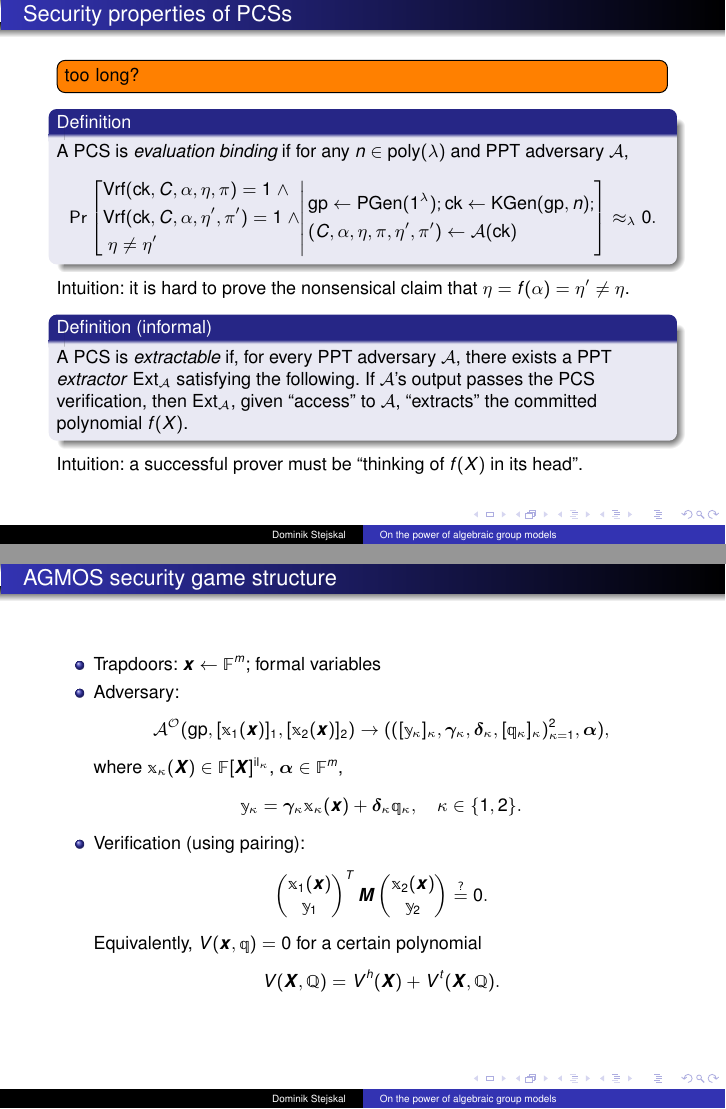
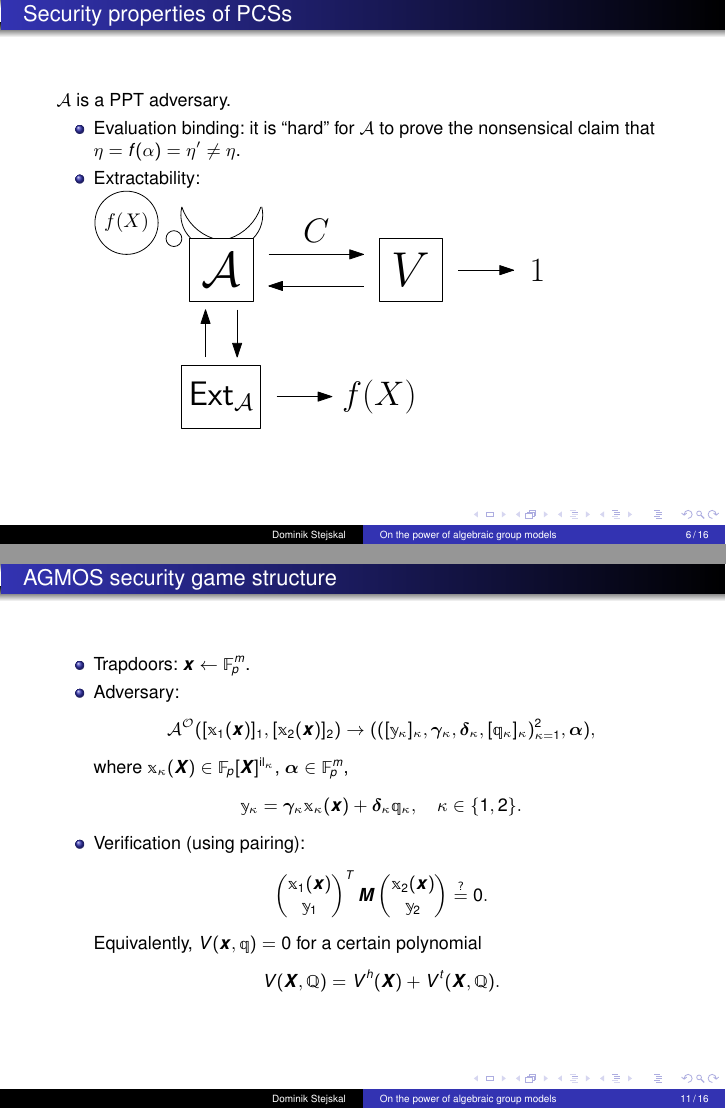
Before and after one commit to UlickNormanOwen/overleaf-presentation, LaTeX slides (main.tex): pages 6 and 11 of 15 before the commit and pages 6 and 11 of 16 after it, joined at a grey line. Compiled offline with pdfLaTeX.

Commit message:
Checkpoint after major changes

```diff
--- a/main.tex
+++ b/main.tex
@@ -23,6 +23,8 @@
 \setuptodonotes{inline}  % CUSTOMIZACE TODONOTES
 \usepackage{bm}
 \usepackage{xcolor}         % typesetting in color
+
+\setbeamertemplate{footline}[frame number]
 
 %%%%%% my own macros section %%%%%%%%%%%%%%%%%%%%%
 \newcommand{\red}[1]{\textcolor{red!}{#1}}
@@ -147,39 +144,25 @@
 
 \begin{frame}
 \frametitle{Security properties of PCSs}
-\todo{too long?}
-\begin{definition}
-    A PCS is \emph{evaluation binding} if for any $ n \in \poly(\lambda) $ and PPT adversary $ \A $,
-    $$
-    \probability{
-    & \V(\ck, C, \alpha, \eta, \pi) = 1 \; \land \\
-    & \V(\ck, C, \alpha, \eta', \pi') = 1 \; \land \\
-    & \; \eta \neq \eta'
-    }{
-    & \gp \leftarrow \Pgen(1^\lambda); \ck \leftarrow \KGen(\gp, n); \\
-    & (C, \alpha, \eta, \pi, \eta', \pi') \leftarrow \A(\ck)
-    }
-    \negligible.
-    $$
-\end{definition}
-Intuition: it is hard to prove the nonsensical claim that $ \eta = f(\alpha) = \eta' \neq \eta $.
-\begin{definition}[informal]
-    A PCS is \textit{extractable} if, for every PPT adversary $ \A $, there exists a PPT \textit{extractor} $ \Ext_{\A} $ satisfying the following. If $ \A $'s output passes the PCS verification, then $ \Ext_\A $, given ``access'' to $ \A $, ``extracts'' the committed polynomial $ f(X) $.
-\end{definition}
-Intuition: a successful prover must be ``thinking of $ f(X) $ in its head''.
+$ \A $ is a PPT adversary.
+
+\begin{itemize}
+    \item Evaluation binding: it is ``hard'' for $ \A $ to prove the nonsensical claim that $ \eta = f(\alpha) = \eta' \neq \eta $.
+    \item Extractability:\\
+    \includegraphics[width=8cm]{extractability.pdf}
+\end{itemize}
 \end{frame}
 
 
 \begin{frame}
 \frametitle{Algebraic Group Model (AGM)}
-\todo{do I have to mention GGM?}
 \begin{itemize}
-    \item Fuchsbauer, Kiltz, and Loss, 2017
+    \item Fuchsbauer, Kiltz, and Loss, 2017.
     \item Every PPT adversary is \textit{algebraic}:
     $$
-    \A(\gp, [\mathbb x_1]_1, [\mathbb x_2]_2) \to (([\mathbb y_1]_1, \bm \gamma_1), ([\mathbb y_2]_2, \bm \gamma_2)),
+    \A([\mathbb x_1]_1, [\mathbb x_2]_2) \to (([\mathbb y_1]_1, \bm \gamma_1), ([\mathbb y_2]_2, \bm \gamma_2)),
     $$
-    where $ \bm{\gamma}_1 $, $ \bm{\gamma}_2 $ are matrices over $ \F $, and it holds that
+    where $ \bm{\gamma}_1 $, $ \bm{\gamma}_2 $ are matrices over $ \F_p $, and it holds that
     \begin{equation*}
     \mathbb y_1 = \bm{\gamma}_1 \mathbb x_1, \quad
     \mathbb y_2 = \bm{\gamma}_2 \mathbb x_2.
@@ -259,13 +242,13 @@ Find Polynomial Representation (FPR) oracle: $ \bm x \gets \F^m $,
 \begin{frame}
 \frametitle{AGMOS security game structure}
 \begin{itemize}
-    \item Trapdoors: $ \bm x \gets \F^m $; formal variables
+    \item Trapdoors: $ \bm x \gets \F_p^m $.
     \item Adversary:
     \[
-    \A^\Oracle(\gp, [\mathbb x_1(\bm x)]_1, [\mathbb x_2(\bm x)]_2) \to
+    \A^\Oracle([\mathbb x_1(\bm x)]_1, [\mathbb x_2(\bm x)]_2) \to
     (([\mathbb y_\kappa]_\kappa, \bm \gamma_\kappa, \bm \delta_\kappa, [\mathbb q_\kappa]_\kappa)_{\kappa=1}^2, \bm \alpha),
     \]
-    where $ \mathbb x_\kappa(\bm X) \in \F[\bm X]^{\il_\kappa} $, $ \bm \alpha \in \F^m $,
+    where $ \mathbb x_\kappa(\bm X) \in \F_p[\bm X]^{\il_\kappa} $, $ \bm \alpha \in \F_p^m $,
     \[
     \mathbb y_\kappa = \bm{\gamma}_\kappa \mathbb x_\kappa(\bm x) + \bm \delta_\kappa \mathbb q_\kappa, \quad
     \kappa \in \{ 1, 2 \}.
```
Also changed, not shown: extractability.pdf (added), kzg.pdf, pcs-definition.pdf, main.tex (63 more changed lines).
